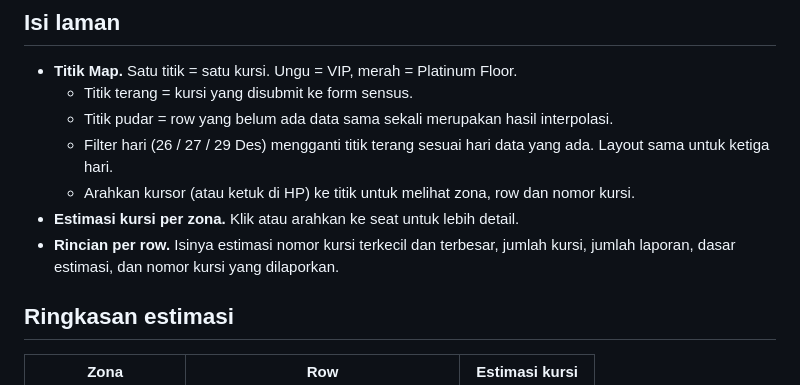
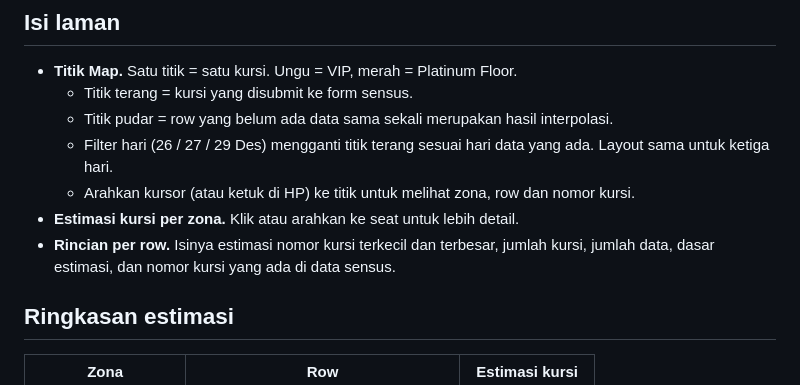
Before and after one commit to tata-act/arirang_jkt_map, a Markdown page: README.md, the part around the change. Drawn GitHub-style.

```diff
--- a/README.md
+++ b/README.md
@@ -15,7 +15,7 @@
   - Filter hari (26 / 27 / 29 Des) mengganti titik terang sesuai hari data yang ada. Layout sama untuk ketiga hari.
   - Arahkan kursor (atau ketuk di HP) ke titik untuk melihat zona, row dan nomor kursi.
 - **Estimasi kursi per zona.** Klik atau arahkan ke seat untuk lebih detail.
-- **Rincian per row.** Isinya estimasi nomor kursi terkecil dan terbesar, jumlah kursi, jumlah laporan, dasar estimasi, dan nomor kursi yang dilaporkan.
+- **Rincian per row.** Isinya estimasi nomor kursi terkecil dan terbesar, jumlah kursi, jumlah data, dasar estimasi, dan nomor kursi yang ada di data sensus.
 
 ## Ringkasan estimasi
 
```
